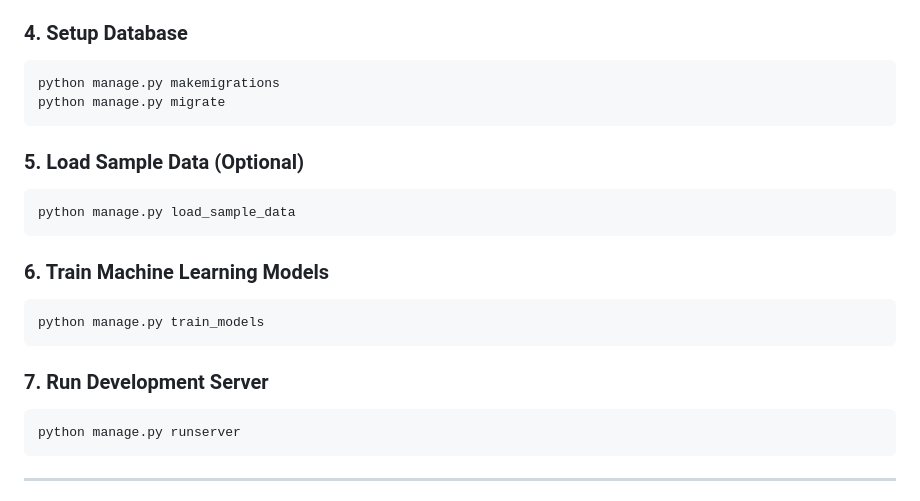
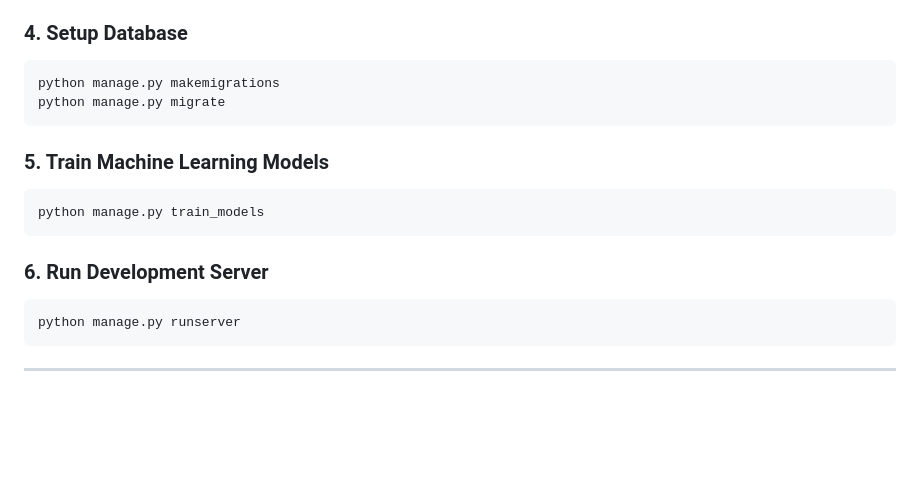
Before and after one commit to ramah83/Student-Performance-Prediction-System, a Markdown page: README.md, the part around the change. Rendered like a GitHub page; blank space fills up the shorter version.

Commit message:
clarity in README
Updated the section in the README.

```diff
--- a/README.md
+++ b/README.md
@@ -131,13 +131,10 @@ source venv/bin/activate</code></pre>
 <pre><code>python manage.py makemigrations
 python manage.py migrate</code></pre>
 
-<h3>5. Load Sample Data (Optional)</h3>
-<pre><code>python manage.py load_sample_data</code></pre>
-
-<h3>6. Train Machine Learning Models</h3>
+<h3>5. Train Machine Learning Models</h3>
 <pre><code>python manage.py train_models</code></pre>
 
-<h3>7. Run Development Server</h3>
+<h3>6. Run Development Server</h3>
 <pre><code>python manage.py runserver</code></pre>
 
 <hr>
```
